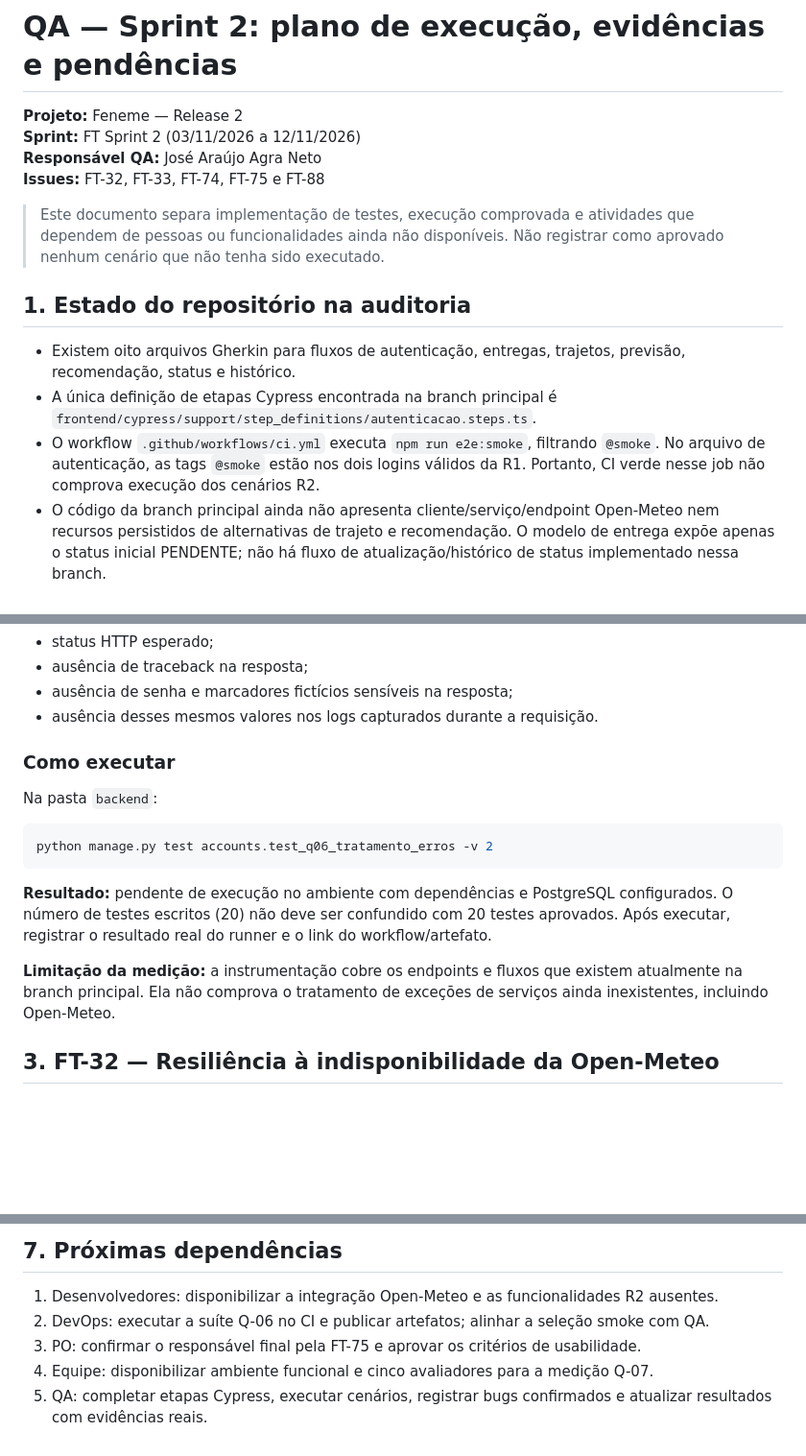
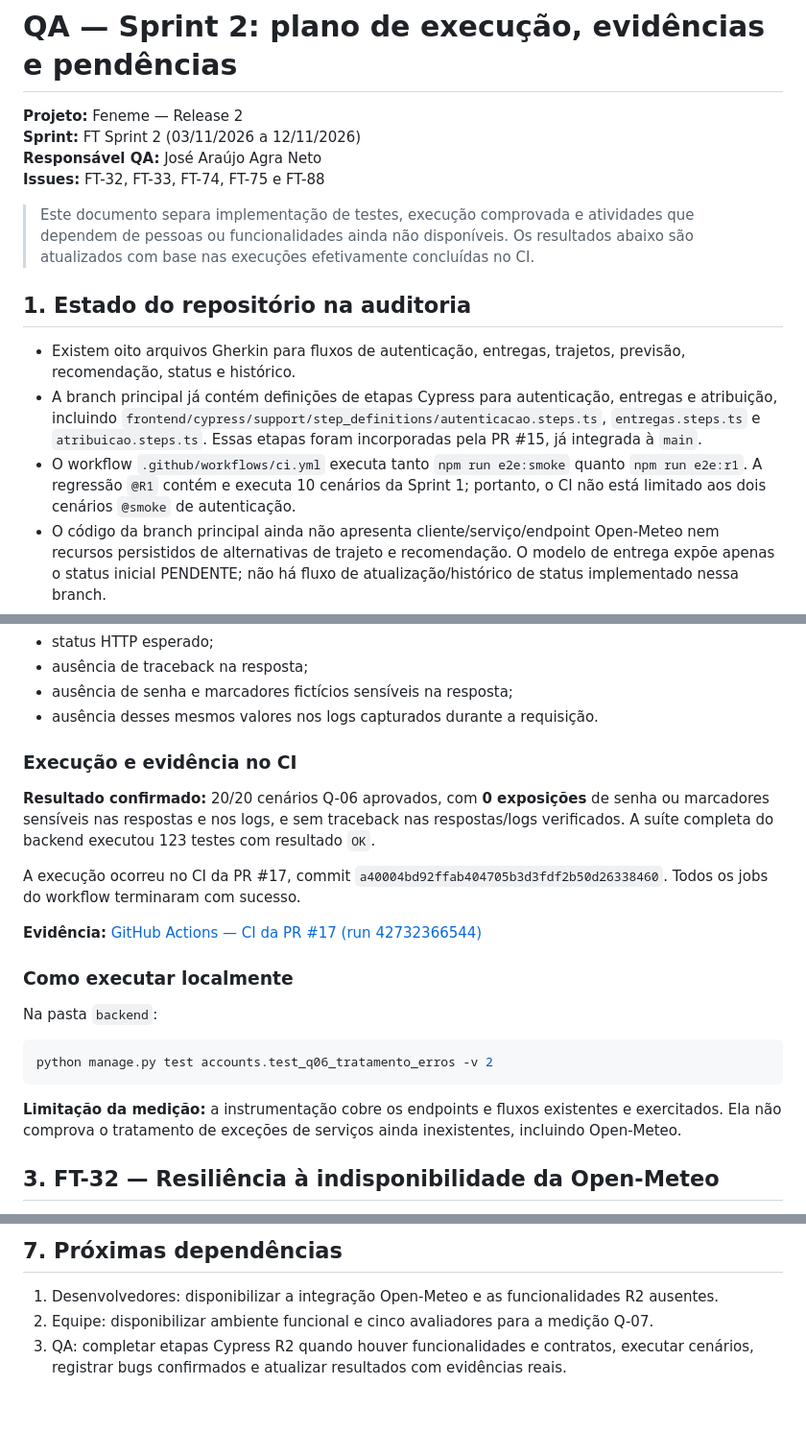
Before and after one commit to moon-byme/feneme-tech, a Markdown page: docs/qa/sprint-2-plano-evidencias.md, 3 parts joined by grey strips. Shown at 96% size. Rendered like a GitHub page; blank space fills up the shorter version.

````diff
--- a/docs/qa/sprint-2-plano-evidencias.md
+++ b/docs/qa/sprint-2-plano-evidencias.md
@@ -5,13 +5,13 @@
 **Responsável QA:** José Araújo Agra Neto
 **Issues:** FT-32, FT-33, FT-74, FT-75 e FT-88
 
-> Este documento separa implementação de testes, execução comprovada e atividades que dependem de pessoas ou funcionalidades ainda não disponíveis. Não registrar como aprovado nenhum cenário que não tenha sido executado.
+> Este documento separa implementação de testes, execução comprovada e atividades que dependem de pessoas ou funcionalidades ainda não disponíveis. Os resultados abaixo são atualizados com base nas execuções efetivamente concluídas no CI.
 
 ## 1. Estado do repositório na auditoria
 
 - Existem oito arquivos Gherkin para fluxos de autenticação, entregas, trajetos, previsão, recomendação, status e histórico.
-- A única definição de etapas Cypress encontrada na branch principal é `frontend/cypress/support/step_definitions/autenticacao.steps.ts`.
-- O workflow `.github/workflows/ci.yml` executa `npm run e2e:smoke`, filtrando `@smoke`. No arquivo de autenticação, as tags `@smoke` estão nos dois logins válidos da R1. Portanto, CI verde nesse job não comprova execução dos cenários R2.
+- A branch principal já contém definições de etapas Cypress para autenticação, entregas e atribuição, incluindo `frontend/cypress/support/step_definitions/autenticacao.steps.ts`, `entregas.steps.ts` e `atribuicao.steps.ts`. Essas etapas foram incorporadas pela PR #15, já integrada à `main`.
+- O workflow `.github/workflows/ci.yml` executa tanto `npm run e2e:smoke` quanto `npm run e2e:r1`. A regressão `@R1` contém e executa 10 cenários da Sprint 1; portanto, o CI não está limitado aos dois cenários `@smoke` de autenticação.
 - O código da branch principal ainda não apresenta cliente/serviço/endpoint Open-Meteo nem recursos persistidos de alternativas de trajeto e recomendação. O modelo de entrega expõe apenas o status inicial PENDENTE; não há fluxo de atualização/histórico de status implementado nessa branch.
 - Há testes backend existentes para autenticação, cadastro, consulta, atribuição e isolamento de entregas. Eles não substituem a execução E2E de todos os critérios das histórias R2.
 
@@ -29,7 +29,15 @@ Cada caso verifica:
 - ausência de senha e marcadores fictícios sensíveis na resposta;
 - ausência desses mesmos valores nos logs capturados durante a requisição.
 
-### Como executar
+### Execução e evidência no CI
+
+**Resultado confirmado:** 20/20 cenários Q-06 aprovados, com **0 exposições** de senha ou marcadores sensíveis nas respostas e nos logs, e sem traceback nas respostas/logs verificados. A suíte completa do backend executou 123 testes com resultado `OK`.
+
+A execução ocorreu no CI da PR #17, commit `a40004bd92ffab404705b3d3fdf2b50d26338460`. Todos os jobs do workflow terminaram com sucesso.
+
+**Evidência:** [GitHub Actions — CI da PR #17 (run 42732366544)](https://github.com/moon-byme/feneme-tech/actions/runs/42732366544)
+
+### Como executar localmente
 
 Na pasta `backend`:
 
@@ -37,9 +45,7 @@ Na pasta `backend`:
 python manage.py test accounts.test_q06_tratamento_erros -v 2
 ```
 
-**Resultado:** pendente de execução no ambiente com dependências e PostgreSQL configurados. O número de testes escritos (20) não deve ser confundido com 20 testes aprovados. Após executar, registrar o resultado real do runner e o link do workflow/artefato.
-
-**Limitação da medição:** a instrumentação cobre os endpoints e fluxos que existem atualmente na branch principal. Ela não comprova o tratamento de exceções de serviços ainda inexistentes, incluindo Open-Meteo.
+**Limitação da medição:** a instrumentação cobre os endpoints e fluxos existentes e exercitados. Ela não comprova o tratamento de exceções de serviços ainda inexistentes, incluindo Open-Meteo.
 
 ## 3. FT-32 — Resiliência à indisponibilidade da Open-Meteo
 
@@ -137,7 +151,5 @@ Também há cenários R1 em `autenticacao.feature` e `entregas.feature`, além d
 ## 7. Próximas dependências
 
 1. Desenvolvedores: disponibilizar a integração Open-Meteo e as funcionalidades R2 ausentes.
-2. DevOps: executar a suíte Q-06 no CI e publicar artefatos; alinhar a seleção smoke com QA.
-3. PO: confirmar o responsável final pela FT-75 e aprovar os critérios de usabilidade.
-4. Equipe: disponibilizar ambiente funcional e cinco avaliadores para a medição Q-07.
-5. QA: completar etapas Cypress, executar cenários, registrar bugs confirmados e atualizar resultados com evidências reais.
+2. Equipe: disponibilizar ambiente funcional e cinco avaliadores para a medição Q-07.
+3. QA: completar etapas Cypress R2 quando houver funcionalidades e contratos, executar cenários, registrar bugs confirmados e atualizar resultados com evidências reais.
````
Also changed, not shown: other parts of docs/qa/sprint-2-plano-evidencias.md (+18 -10 lines).
